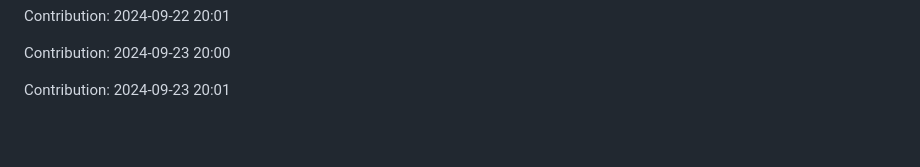
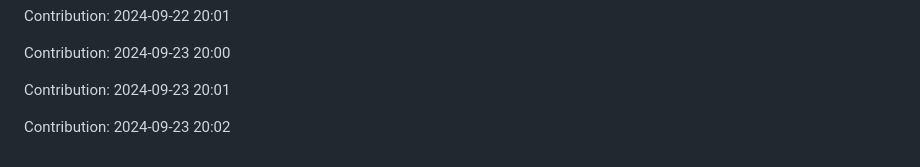
Before and after one commit to nitin-1926/MediCV, a Markdown page: README.md, the part around the change. Drawn GitHub-style; blank space fills up the shorter version.

Commit message:
Contribution: 2024-09-23 20:02

```diff
--- a/README.md
+++ b/README.md
@@ -220,3 +220,5 @@ Contribution: 2024-09-22 20:01
 Contribution: 2024-09-23 20:00
 
 Contribution: 2024-09-23 20:01
+
+Contribution: 2024-09-23 20:02
```
